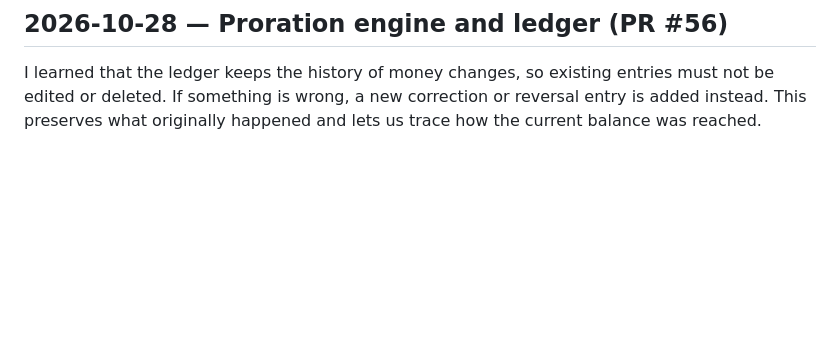
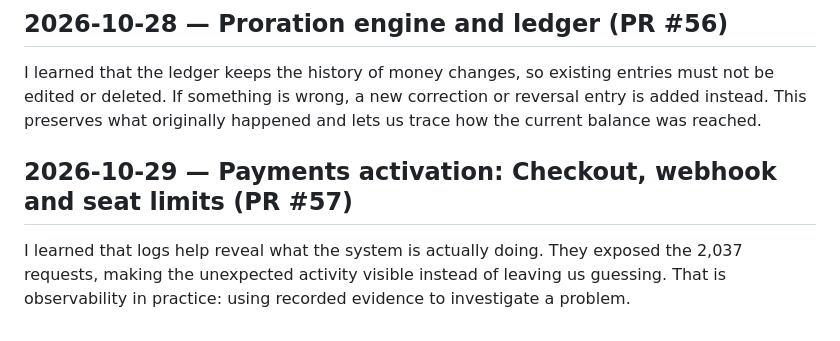
Before and after one commit to Hennit-Dave/rota, a Markdown page: LEARNING-LOG.md, the part around the change. GitHub-like rendering; blank space fills up the shorter version.

Commit message:
docs: add learning log entry for payments activation (#57)

```diff
--- a/LEARNING-LOG.md
+++ b/LEARNING-LOG.md
@@ -213,3 +213,7 @@ I learned that a link invite can be forwarded, so it should give only the limite
 ## 2026-10-28 — Proration engine and ledger (PR #56)
 
 I learned that the ledger keeps the history of money changes, so existing entries must not be edited or deleted. If something is wrong, a new correction or reversal entry is added instead. This preserves what originally happened and lets us trace how the current balance was reached.
+
+## 2026-10-29 — Payments activation: Checkout, webhook and seat limits (PR #57)
+
+I learned that logs help reveal what the system is actually doing. They exposed the 2,037 requests, making the unexpected activity visible instead of leaving us guessing. That is observability in practice: using recorded evidence to investigate a problem.
```
